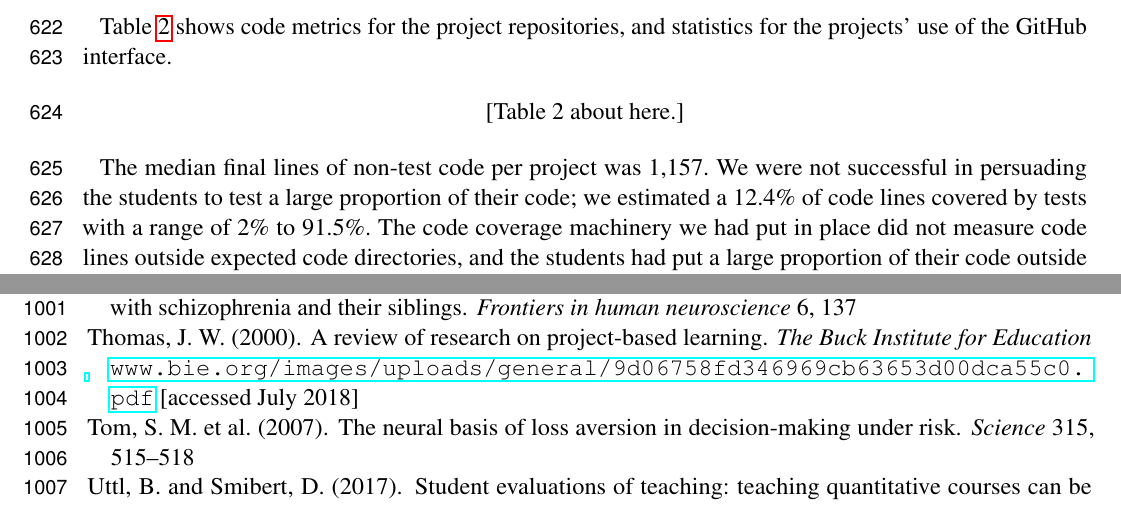
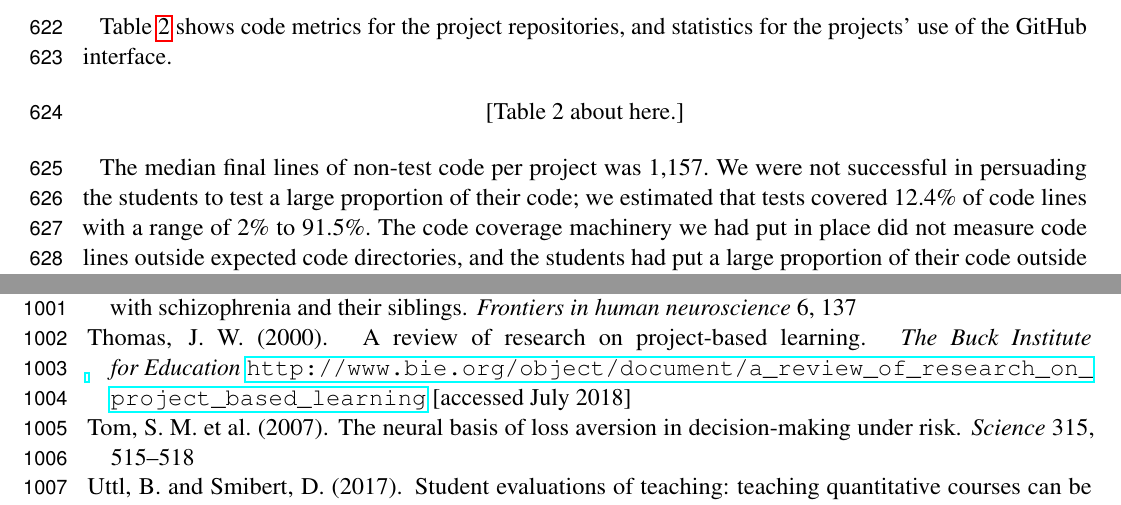
Before and after one commit to jarrodmillman/rcsds-paper, a LaTeX document (teaching.tex, which reads body.tex): two parts of pages 17 and 26 of 31, joined at a grey line, cut so that both start at the same text. Compiled offline with pdfLaTeX.

Commit message:
Fix reference, typo.  Rephrase a little.

```diff
--- a/body.tex
+++ b/body.tex
@@ -892,12 +892,12 @@ statistics for the projects' use of the GitHub interface.
 
 The median final lines of non-test code per project was 1,157.  We were not
 successful in persuading the students to test a large proportion of their
-code; we estimated a 12.4\% of code lines covered by tests with a range of 2\%
+code; we estimated that tests covered 12.4\% of code lines with a range of 2\%
 to 91.5\%.  The code coverage machinery we had put in place did not measure
-code lines outside expected code directories, and the students had put a
-large proportion of their code outside these directories, leaving the
-automated code coverage score above 90\% in all cases, even though a large
-proportion of the code was not in fact covered by tests.
+code lines outside expected code directories, and the students had put a large
+proportion of their code outside these directories, leaving the automated code
+coverage score above 90\% in all cases, even though a large proportion of the
+code was not in fact covered by tests.
 
 The GitHub statistics suggest that the teams did engage with Git and GitHub
 workflow.  All projects used the Pull Request (PR) feature to a reasonable
```
Also changed, not shown: teaching.bib (+1 -1 lines).
